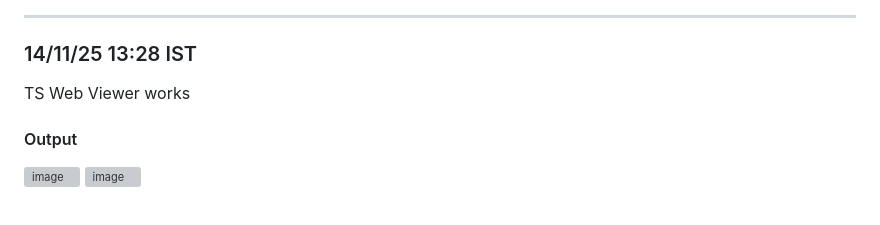
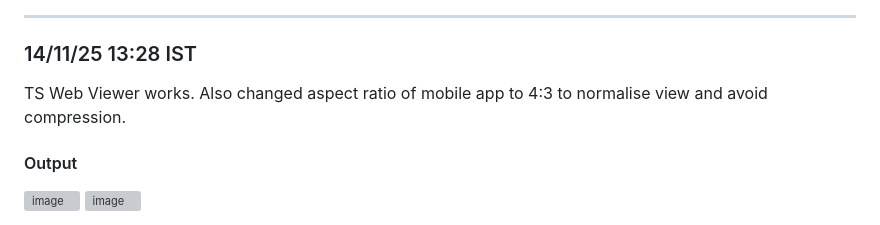
Before and after one commit to V3D4NTH/flam-edge, a Markdown page: README.md, the part around one of its changes. Rendered like a GitHub page; grey boxes are pictures that could not be loaded.

```diff
--- a/README.md
+++ b/README.md
@@ -101,7 +107,7 @@ Edge Detection works on mobile app.
 
 ### 14/11/25 13:28 IST
 
-TS Web Viewer works
+TS Web Viewer works. Also changed aspect ratio of mobile app to 4:3 to normalise view and avoid compression.
 
 #### Output
 
```
Also changed, not shown: other parts of README.md (+6 -0 lines).
